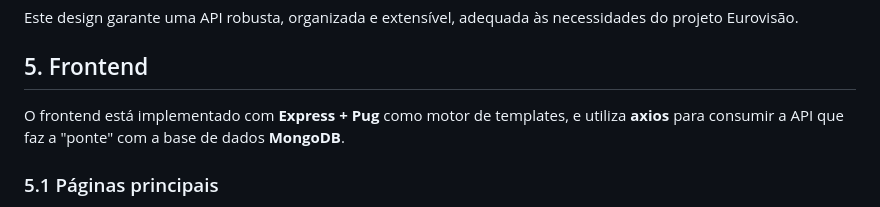
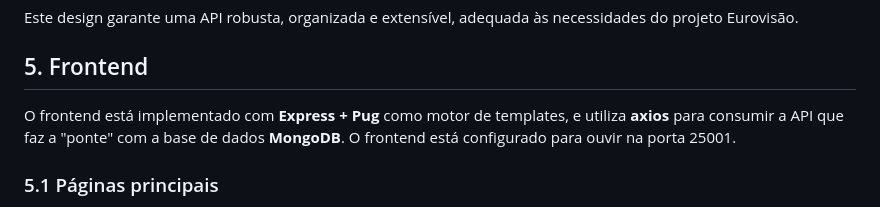
Before and after one commit to FkGomesKr/ENGWEB2025-Normal, a Markdown page: README.md, the part around the change. Drawn GitHub-style.

```diff
--- a/README.md
+++ b/README.md
@@ -127,7 +127,7 @@ Este design garante uma API robusta, organizada e extensível, adequada às nece
 
 ## 5. Frontend
 
-O frontend está implementado com **Express + Pug** como motor de templates, e utiliza **axios** para consumir a API que faz a "ponte" com a base de dados **MongoDB**.
+O frontend está implementado com **Express + Pug** como motor de templates, e utiliza **axios** para consumir a API que faz a "ponte" com a base de dados **MongoDB**.  O frontend está configurado para ouvir na porta 25001.
 
 ### 5.1 Páginas principais
 
```
Also changed, not shown: PR.md (+1 -1 lines).
